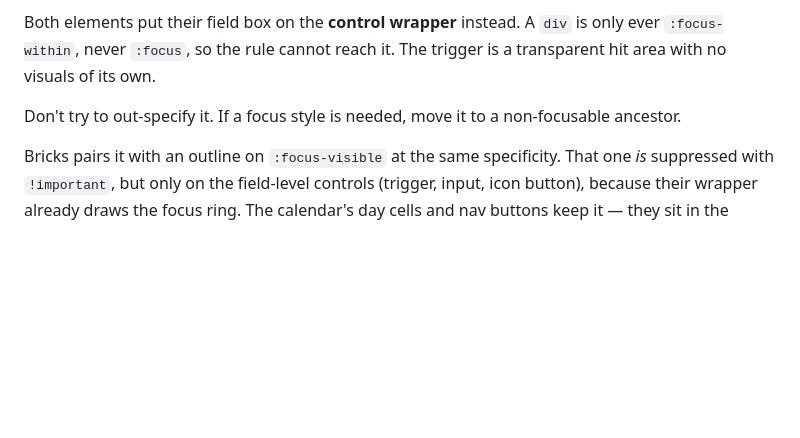
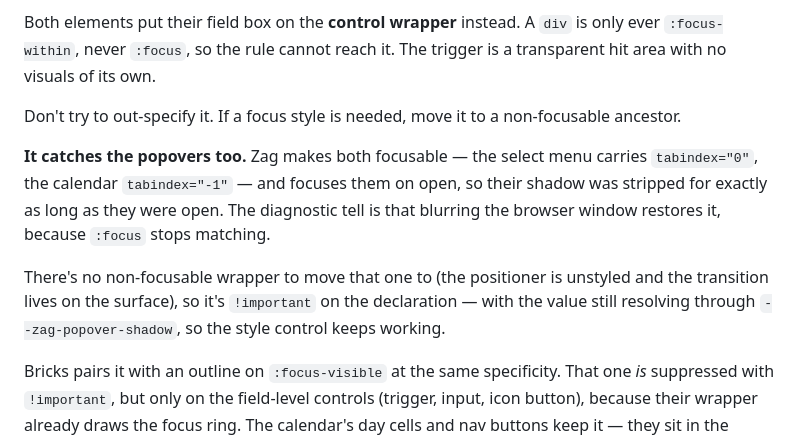
Before and after one commit to DylanDuff/zag-bricks-filters, a Markdown page: CLAUDE.md, the part around the change. Rendered like a GitHub page; blank space fills up the shorter version.

Commit message:
docs: note the :focus reset also hits the popovers

```diff
--- a/CLAUDE.md
+++ b/CLAUDE.md
@@ -182,6 +182,17 @@ trigger is a transparent hit area with no visuals of its own.
 Don't try to out-specify it. If a focus style is needed, move it to a
 non-focusable ancestor.
 
+**It catches the popovers too.** Zag makes both focusable — the select menu
+carries `tabindex="0"`, the calendar `tabindex="-1"` — and focuses them on open,
+so their shadow was stripped for exactly as long as they were open. The
+diagnostic tell is that blurring the browser window restores it, because
+`:focus` stops matching.
+
+There's no non-focusable wrapper to move that one to (the positioner is unstyled
+and the transition lives on the surface), so it's `!important` on the
+declaration — with the value still resolving through `--zag-popover-shadow`, so
+the style control keeps working.
+
 Bricks pairs it with an outline on `:focus-visible` at the same specificity.
 That one *is* suppressed with `!important`, but only on the field-level controls
 (trigger, input, icon button), because their wrapper already draws the focus
```
